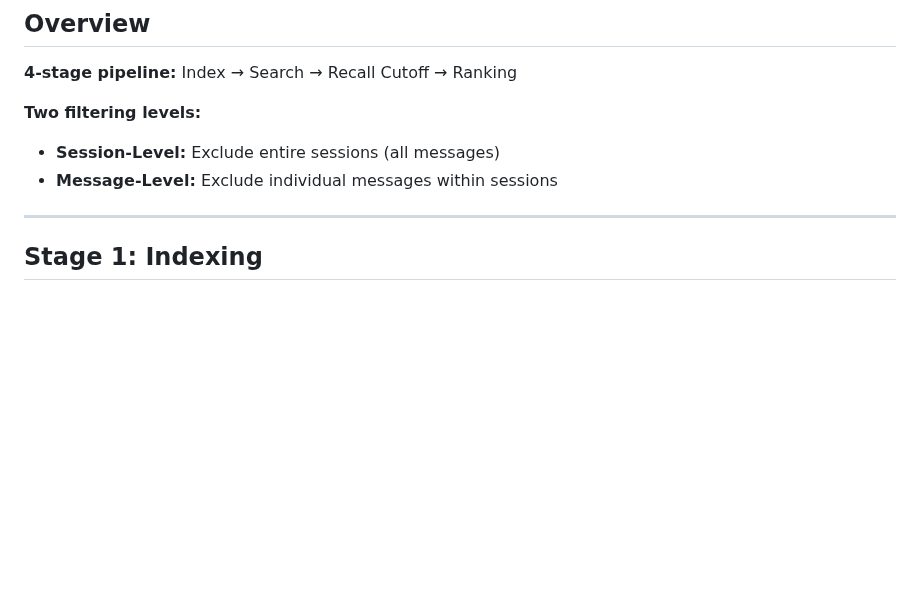
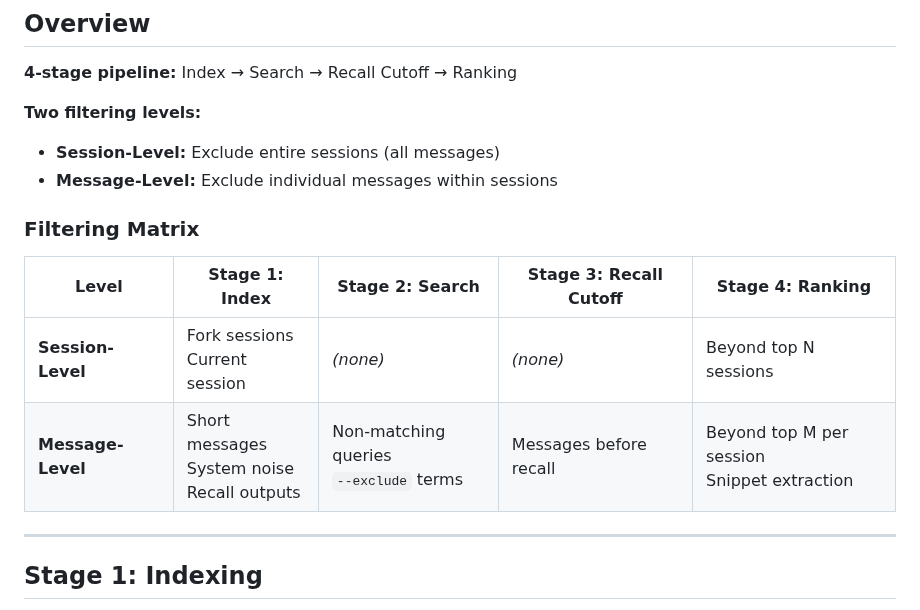
Before and after one commit to zhengyishen0/claude-code, a Markdown page: FILTERING.md, the part around the change. GitHub-like rendering; blank space fills up the shorter version.

Commit message:
Add filtering matrix table to overview

```diff
--- a/FILTERING.md
+++ b/FILTERING.md
@@ -7,6 +7,13 @@
 **Two filtering levels:**
 - **Session-Level:** Exclude entire sessions (all messages)
 - **Message-Level:** Exclude individual messages within sessions
+
+### Filtering Matrix
+
+| Level | Stage 1: Index | Stage 2: Search | Stage 3: Recall Cutoff | Stage 4: Ranking |
+|-------|---------------|-----------------|----------------------|------------------|
+| **Session-Level** | Fork sessions<br>Current session | *(none)* | *(none)* | Beyond top N sessions |
+| **Message-Level** | Short messages<br>System noise<br>Recall outputs | Non-matching queries<br>`--exclude` terms | Messages before recall | Beyond top M per session<br>Snippet extraction |
 
 ---
 
```
